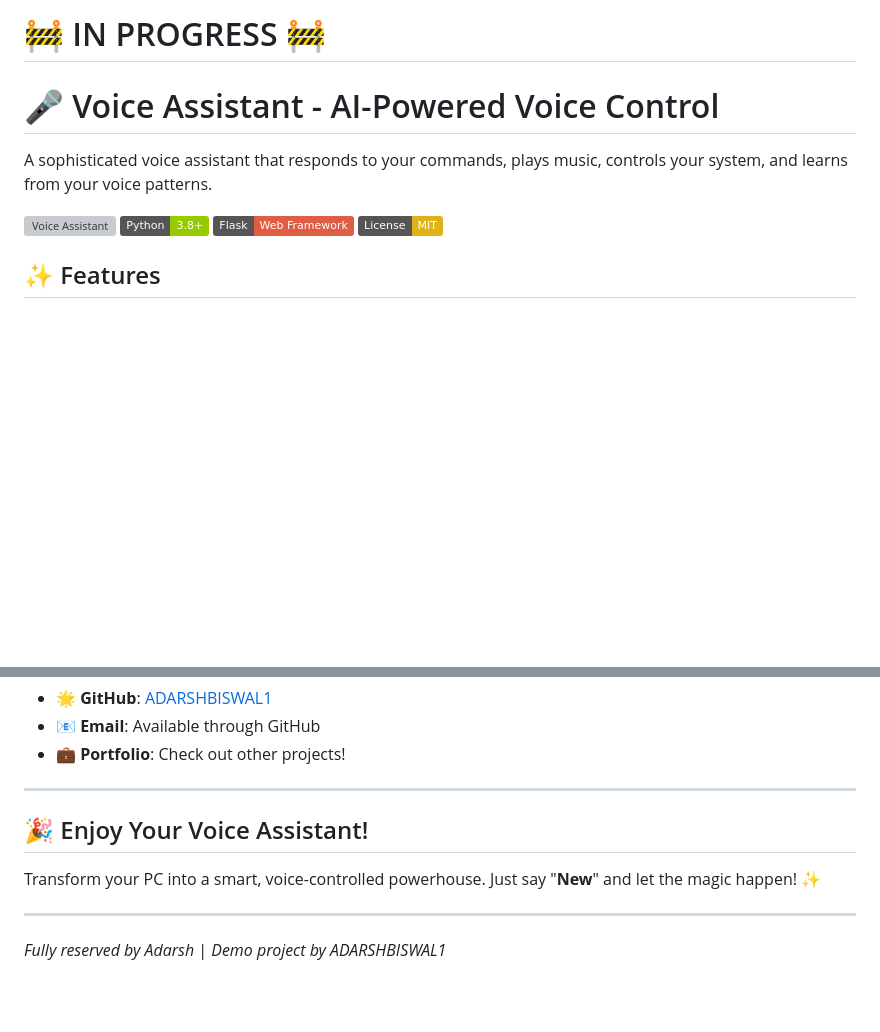
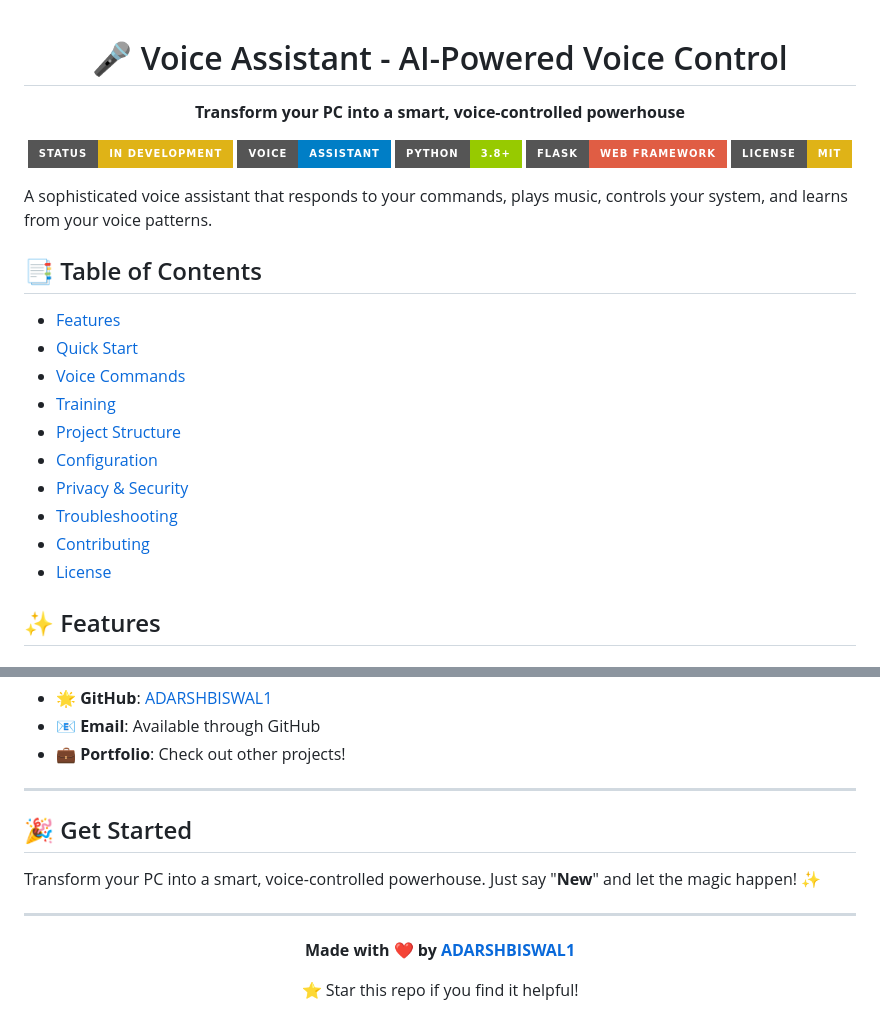
Before and after one commit to ADARSHBISWAL1/voice-to-action, a Markdown page: README.md, 2 parts joined by grey strips. Rendered like a GitHub page; badges without logos; blank space fills up the shorter version; grey boxes are pictures that could not be loaded.

Commit message:
Update README with professional styling and table of contents

```diff
--- a/README.md
+++ b/README.md
@@ -1,13 +1,31 @@
-# 🚧 IN PROGRESS 🚧
+<div align="center">
 
 # 🎤 Voice Assistant - AI-Powered Voice Control
 
+**Transform your PC into a smart, voice-controlled powerhouse**
+
+[![Status](https://img.shields.io/badge/Status-In%20Development-yellow?style=for-the-badge)]()
+[![Voice Assistant](https://img.shields.io/badge/Voice-Assistant-blue?style=for-the-badge)]()
+[![Python](https://img.shields.io/badge/Python-3.8%2B-green?style=for-the-badge&logo=python)]()
+[![Flask](https://img.shields.io/badge/Flask-Web%20Framework-red?style=for-the-badge&logo=flask)]()
+[![License](https://img.shields.io/badge/License-MIT-yellow?style=for-the-badge)]()
+
+</div>
+
 A sophisticated voice assistant that responds to your commands, plays music, controls your system, and learns from your voice patterns.
 
-![Voice Assistant](https://img.shields.io/badge/Voice-Assistant-AI%20Powered-blue)
-![Python](https://img.shields.io/badge/Python-3.8%2B-green)
-![Flask](https://img.shields.io/badge/Flask-Web%20Framework-red)
-![License](https://img.shields.io/badge/License-MIT-yellow)
+## 📑 Table of Contents
+
+- [Features](#-features)
+- [Quick Start](#-quick-start)
+- [Voice Commands](#-voice-commands)
+- [Training](#-training-your-voice-model)
+- [Project Structure](#-project-structure)
+- [Configuration](#-configuration)
+- [Privacy & Security](#️-privacy--security)
+- [Troubleshooting](#-troubleshooting)
+- [Contributing](#-contributing)
+- [License](#-license)
 
 ## ✨ Features
 
@@ -250,10 +268,16 @@ This project is licensed under the MIT License - see the [LICENSE](LICENSE) file
 
 ---
 
-## 🎉 Enjoy Your Voice Assistant!
+## 🎉 Get Started
 
 Transform your PC into a smart, voice-controlled powerhouse. Just say "**New**" and let the magic happen! ✨
 
 ---
 
-*Fully reserved by Adarsh* | *Demo project by ADARSHBISWAL1*
+<div align="center">
+
+**Made with ❤️ by [ADARSHBISWAL1](https://github.com/ADARSHBISWAL1)**
+
+⭐ Star this repo if you find it helpful!
+
+</div>
```
